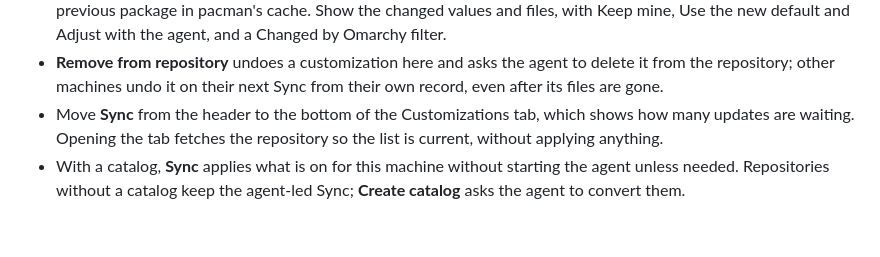
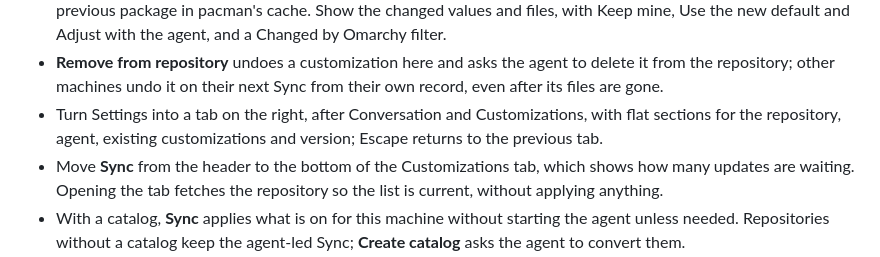
Before and after one commit to JohanKRS/omarchy-settings-sync, a Markdown page: CHANGELOG.md, the part around the change. GitHub-like rendering; blank space fills up the shorter version.

```diff
--- a/CHANGELOG.md
+++ b/CHANGELOG.md
@@ -21,6 +21,9 @@
 - **Remove from repository** undoes a customization here and asks the agent to
   delete it from the repository; other machines undo it on their next Sync from
   their own record, even after its files are gone.
+- Turn Settings into a tab on the right, after Conversation and Customizations,
+  with flat sections for the repository, agent, existing customizations and
+  version; Escape returns to the previous tab.
 - Move **Sync** from the header to the bottom of the Customizations tab, which
   shows how many updates are waiting. Opening the tab fetches the repository so
   the list is current, without applying anything.
```
Also changed, not shown: README.md (+3 -3 lines), docs/choices.png, docs/conversation.png, docs/history.png, docs/questions.png, docs/settings.png, preview.png, 5 other files.
